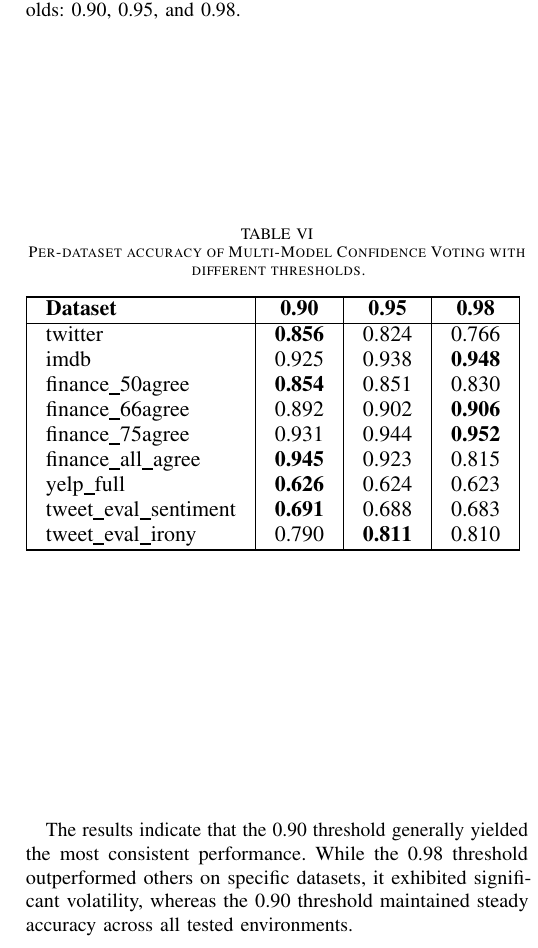
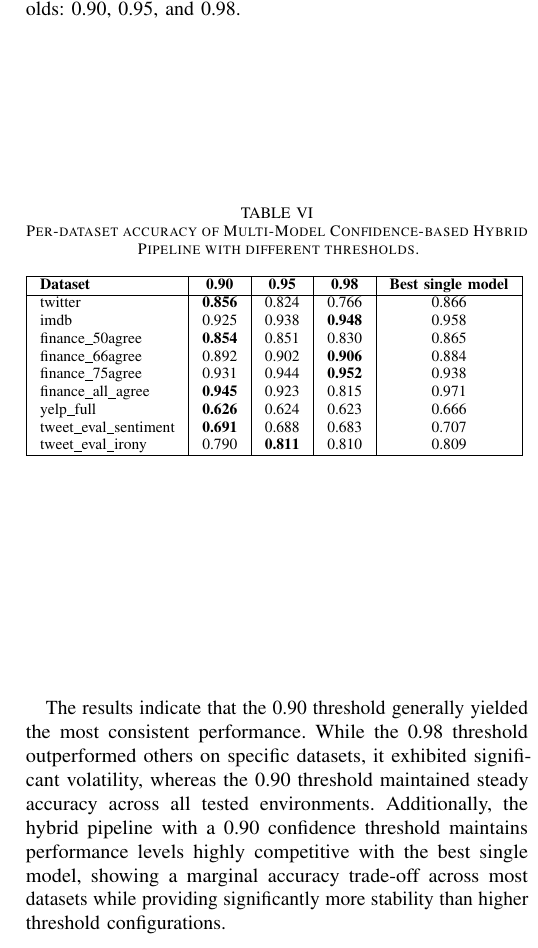
Before and after one commit to Michal-Szlazak/SentimentAnalysis, a LaTeX paper (paper/IEEE-conference-template-062824.tex): part of one column of page 5 of 9, cut so that both start at the same text. Compiled offline with pdfLaTeX; a missing font is replaced by an installed copy or a similar font; a LaTeX package or settings file that is missing is left out.

Commit message:
small fixes

```diff
--- a/paper/IEEE-conference-template-062824.tex
+++ b/paper/IEEE-conference-template-062824.tex
@@ -344,29 +344,30 @@ The framework was evaluated using three confidence thresholds: 0.90, 0.95, and 0
 \begin{table}[H]
 \centering
 \scriptsize
-\caption{Per-dataset accuracy of Multi-Model Confidence Voting with different thresholds.}
+\caption{Per-dataset accuracy of Multi-Model Confidence-based Hybrid Pipeline with different thresholds.}
 \label{tab:confidence_voting_results}
 \resizebox{\columnwidth}{!}{%
-\begin{tabular}{|l|c|c|c|}
+\begin{tabular}{|l|c|c|c|c|}
 \hline
-\textbf{Dataset} & \textbf{0.90} & \textbf{0.95} & \textbf{0.98} \\
+\textbf{Dataset} & \textbf{0.90} & \textbf{0.95} & \textbf{0.98} & \textbf{Best single model} \\
 
 \hline
-twitter              & \best{0.856} & 0.824 & 0.766 \\
-imdb                 & 0.925 & 0.938 & \best{0.948} \\
-finance\_50agree     & \best{0.854} & 0.851 & 0.830 \\
-finance\_66agree     & 0.892 & 0.902 & \best{0.906} \\
-finance\_75agree     & 0.931 & 0.944 &\best{0.952} \\
-finance\_all\_agree  & \best{0.945} & 0.923 & 0.815 \\
-yelp\_full           & \best{0.626} & 0.624 & 0.623 \\
-tweet\_eval\_sentiment & \best{0.691} & 0.688 & 0.683 \\
-tweet\_eval\_irony   & 0.790 & \best{0.811} & 0.810 \\
+twitter              & \best{0.856} & 0.824 & 0.766 & 0.866 \\
+imdb                 & 0.925 & 0.938 & \best{0.948} & 0.958 \\
+finance\_50agree     & \best{0.854} & 0.851 & 0.830 & 0.865 \\
+finance\_66agree     & 0.892 & 0.902 & \best{0.906} & 0.884 \\
+finance\_75agree     & 0.931 & 0.944 &\best{0.952} & 0.938 \\
+finance\_all\_agree  & \best{0.945} & 0.923 & 0.815 & 0.971 \\
+yelp\_full           & \best{0.626} & 0.624 & 0.623 & 0.666 \\
+tweet\_eval\_sentiment & \best{0.691} & 0.688 & 0.683 & 0.707 \\
+tweet\_eval\_irony   & 0.790 & \best{0.811} & 0.810 & 0.809 \\
 \hline
 \end{tabular}
 }
 \end{table}
 
 The results indicate that the 0.90 threshold generally yielded the most consistent performance. While the 0.98 threshold outperformed others on specific datasets, it exhibited significant volatility, whereas the 0.90 threshold maintained steady accuracy across all tested environments.
+Additionally, the hybrid pipeline with a 0.90 confidence threshold maintains performance levels highly competitive with the best single model, showing a marginal accuracy trade-off across most datasets while providing significantly more stability than higher threshold configurations.
 
 \begin{table}[H] % Asterisk makes the table span both columns
 \centering
@@ -456,7 +457,7 @@ gemini & 0.847 & 0.577 & 0.932 & 0.600 & 0.992 & 0.620 \\
 }
 \end{table}
 
-Utilization metrics reveal that reliance on expensive models was significantly lower at a 0.90 threshold compared to 0.98. However, in certain datasets where initial model confidence was inherently low, the terminal model was invoked for the majority of cases. Across nearly all datasets and thresholds, the preceding models maintained high accuracy when their confidence exceeded the threshold. This suggests that the proposed confidence-voting hybrid is a viable strategy for optimizing operational costs in large-scale sentiment analysis without compromising long-term accuracy.
+Utilization metrics reveal that reliance on expensive models was significantly lower at a 0.90 threshold compared to 0.98. However, in certain datasets where initial model confidence was inherently low, the terminal model was invoked for the majority of cases. Across nearly all datasets and thresholds, the preceding models maintained high accuracy when their confidence exceeded the threshold. This suggests that the proposed confidence-based hybrid pipeline is a viable strategy for optimizing operational costs in large-scale sentiment analysis without compromising long-term accuracy.
 
 The lower accuracy observed in the terminal model (Gemini) across specific datasets - most notably in the Finance and Twitter subsets - can be attributed to the cascading nature of the framework. Because the preceding models successfully classified 'clear' instances with high confidence, the terminal model was exclusively tasked with the 'residuals': samples characterized by extreme ambiguity, linguistic noise, or domain-specific complexity that challenged all previous architectures in the pipeline.
 
```
Also changed, not shown: paper/IEEE-conference-template-062824.tex (2 more changed lines).
